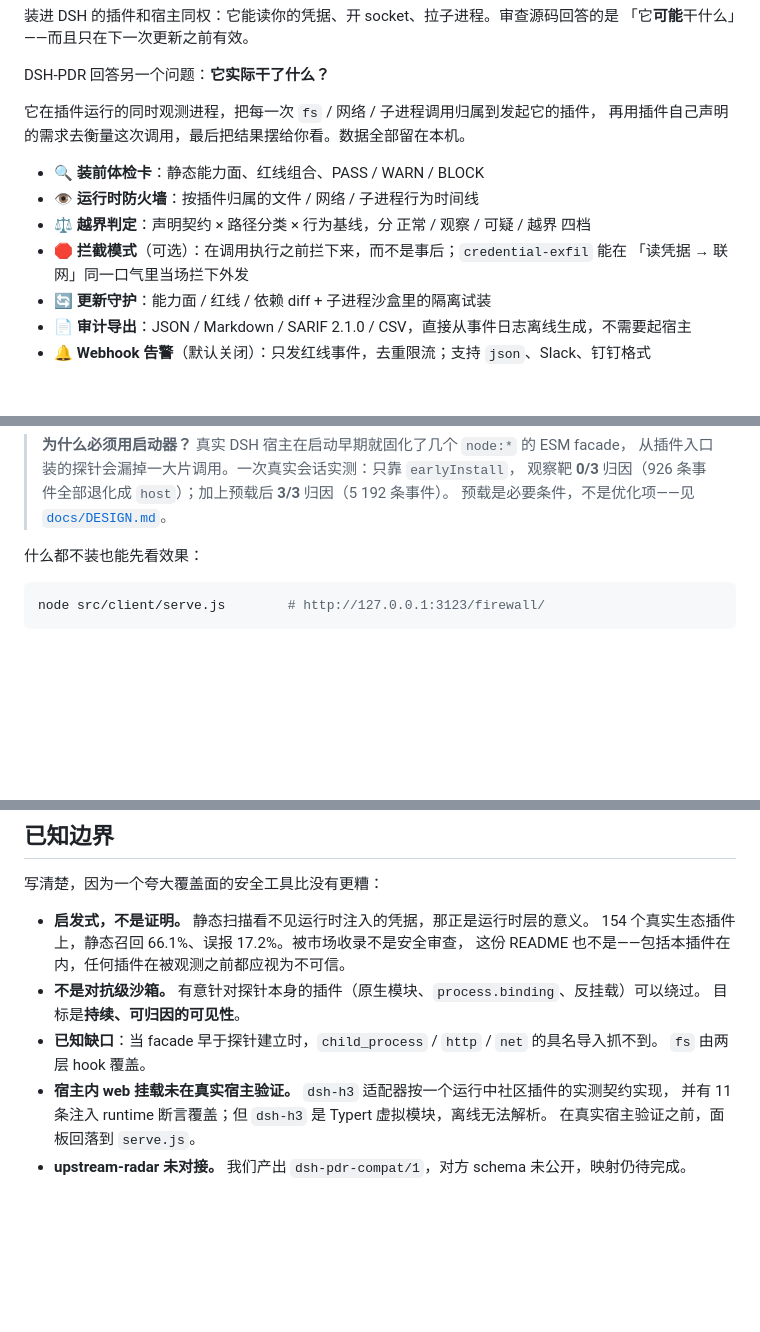
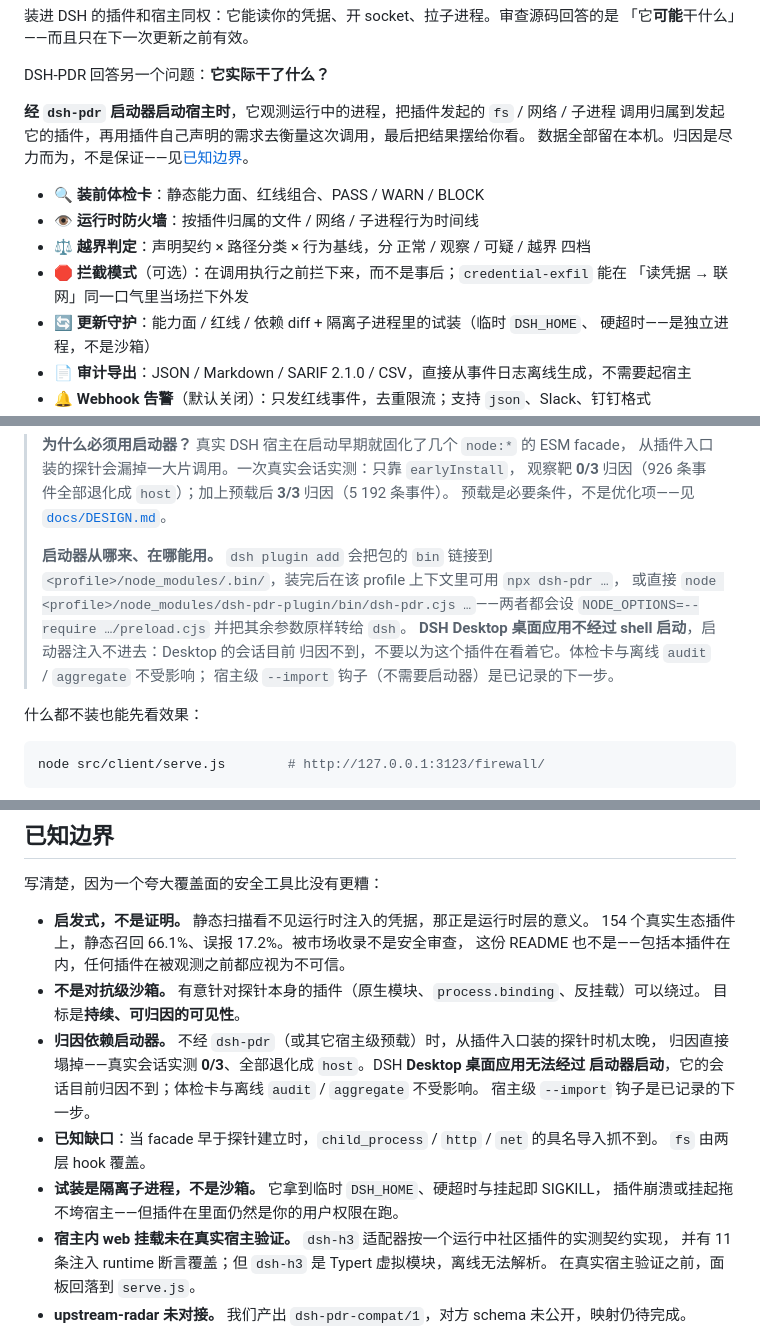
Before and after one commit to kipozannaki/DSH-PDR-Plugin, a Markdown page: README.zh.md, 3 parts joined by grey strips. Rendered like a GitHub page; blank space fills up the shorter version.

```diff
--- a/README.zh.md
+++ b/README.zh.md
@@ -16,15 +16,17 @@
 
 DSH-PDR 回答另一个问题：**它实际干了什么？**
 
-它在插件运行的同时观测进程，把每一次 `fs` / 网络 / 子进程调用归属到发起它的插件，
-再用插件自己声明的需求去衡量这次调用，最后把结果摆给你看。数据全部留在本机。
+**经 `dsh-pdr` 启动器启动宿主时**，它观测运行中的进程，把插件发起的 `fs` / 网络 / 子进程
+调用归属到发起它的插件，再用插件自己声明的需求去衡量这次调用，最后把结果摆给你看。
+数据全部留在本机。归因是尽力而为，不是保证——见[已知边界](#已知边界)。
 
 - 🔍 **装前体检卡**：静态能力面、红线组合、PASS / WARN / BLOCK
 - 👁 **运行时防火墙**：按插件归属的文件 / 网络 / 子进程行为时间线
 - ⚖️ **越界判定**：声明契约 × 路径分类 × 行为基线，分 正常 / 观察 / 可疑 / 越界 四档
 - 🛑 **拦截模式**（可选）：在调用执行之前拦下来，而不是事后；`credential-exfil` 能在
   「读凭据 → 联网」同一口气里当场拦下外发
-- 🔄 **更新守护**：能力面 / 红线 / 依赖 diff + 子进程沙盒里的隔离试装
+- 🔄 **更新守护**：能力面 / 红线 / 依赖 diff + 隔离子进程里的试装（临时 `DSH_HOME`、
+  硬超时——是独立进程，不是沙箱）
 - 📄 **审计导出**：JSON / Markdown / SARIF 2.1.0 / CSV，直接从事件日志离线生成，不需要起宿主
 - 🔔 **Webhook 告警**（默认关闭）：只发红线事件，去重限流；支持 `json`、Slack、钉钉格式
 - 📊 **多源汇总**：合并多个 profile / 多台机器的事件日志，跨源去重，每条事件可溯源
@@ -51,6 +53,14 @@ dsh-pdr --pdr-check
 > 从插件入口装的探针会漏掉一大片调用。一次真实会话实测：只靠 `earlyInstall`，
 > 观察靶 **0/3** 归因（926 条事件全部退化成 `host`）；加上预载后 **3/3** 归因（5 192 条事件）。
 > 预载是必要条件，不是优化项——见 [`docs/DESIGN.md`](./docs/DESIGN.md)。
+>
+> **启动器从哪来、在哪能用。** `dsh plugin add` 会把包的 `bin` 链接到
+> `<profile>/node_modules/.bin/`，装完后在该 profile 上下文里可用 `npx dsh-pdr …`，
+> 或直接 `node <profile>/node_modules/dsh-pdr-plugin/bin/dsh-pdr.cjs …`——两者都会设
+> `NODE_OPTIONS=--require …/preload.cjs` 并把其余参数原样转给 `dsh`。
+> **DSH Desktop 桌面应用不经过 shell 启动**，启动器注入不进去：Desktop 的会话目前
+> 归因不到，不要以为这个插件在看着它。体检卡与离线 `audit` / `aggregate` 不受影响；
+> 宿主级 `--import` 钩子（不需要启动器）是已记录的下一步。
 
 什么都不装也能先看效果：
 
@@ -201,8 +212,14 @@ api.eventLogPath;                  // 本地 JSONL——不上传任何数据
   这份 README 也不是——包括本插件在内，任何插件在被观测之前都应视为不可信。
 - **不是对抗级沙箱。** 有意针对探针本身的插件（原生模块、`process.binding`、反挂载）可以绕过。
   目标是**持续、可归因的可见性**。
+- **归因依赖启动器。** 不经 `dsh-pdr`（或其它宿主级预载）时，从插件入口装的探针时机太晚，
+  归因直接塌掉——真实会话实测 **0/3**、全部退化成 `host`。DSH **Desktop 桌面应用无法经过
+  启动器启动**，它的会话目前归因不到；体检卡与离线 `audit` / `aggregate` 不受影响。
+  宿主级 `--import` 钩子是已记录的下一步。
 - **已知缺口**：当 facade 早于探针建立时，`child_process` / `http` / `net` 的具名导入抓不到。
   `fs` 由两层 hook 覆盖。
+- **试装是隔离子进程，不是沙箱。** 它拿到临时 `DSH_HOME`、硬超时与挂起即 SIGKILL，
+  插件崩溃或挂起拖不垮宿主——但插件在里面仍然是你的用户权限在跑。
 - **宿主内 web 挂载未在真实宿主验证。** `dsh-h3` 适配器按一个运行中社区插件的实测契约实现，
   并有 11 条注入 runtime 断言覆盖；但 `dsh-h3` 是 Typert 虚拟模块，离线无法解析。
   在真实宿主验证之前，面板回落到 `serve.js`。
```
Also changed, not shown: other parts of README.zh.md (+5 -4 lines), README.md (+29 -7 lines).
